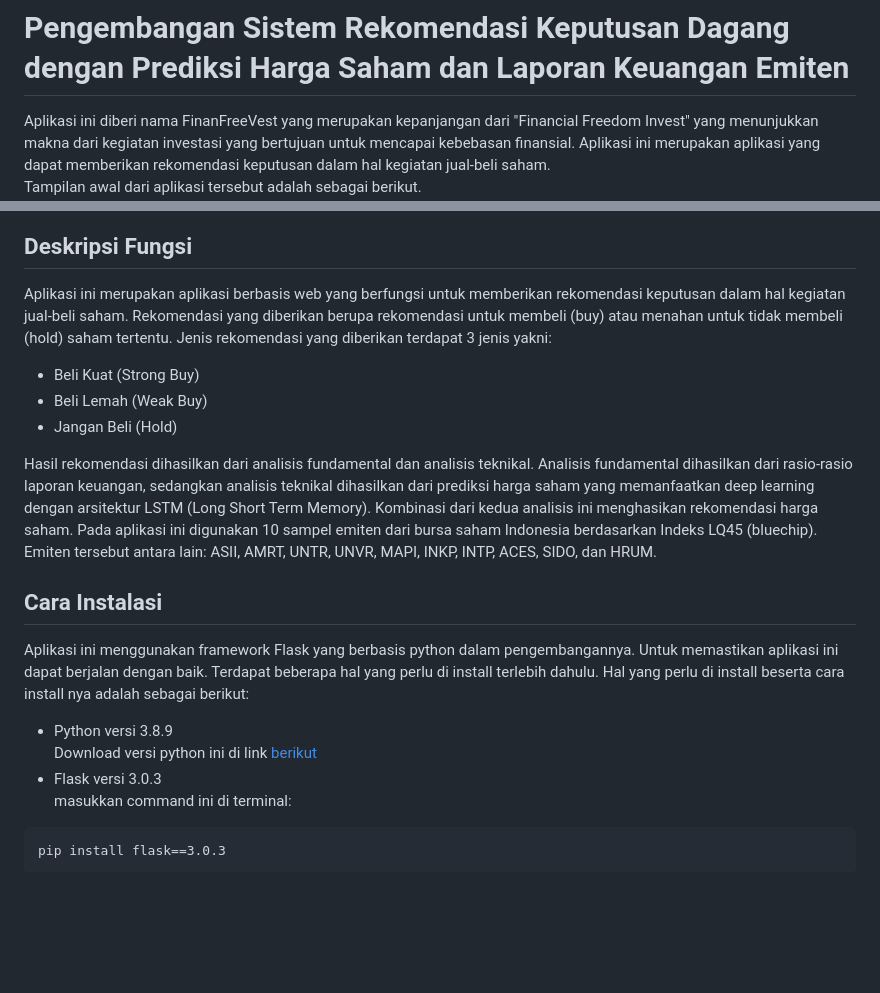
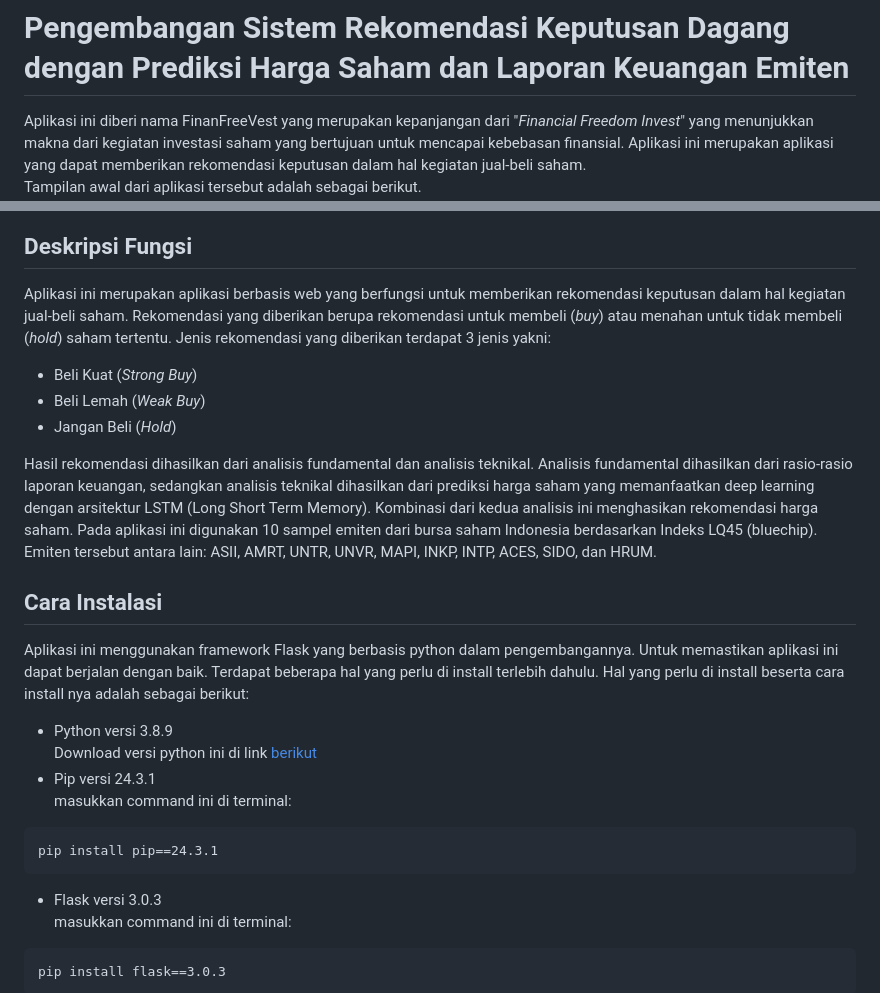
Before and after one commit to melikacandra/stock_trade_decision_reccomendation, a Markdown page: README.md, 2 parts joined by grey strips. GitHub-like rendering; blank space fills up the shorter version.

Commit message:
ubah readme

````diff
--- a/README.md
+++ b/README.md
@@ -1,5 +1,5 @@
 # Pengembangan Sistem Rekomendasi Keputusan Dagang dengan Prediksi Harga Saham dan Laporan Keuangan Emiten
-Aplikasi ini diberi nama FinanFreeVest yang merupakan kepanjangan dari "Financial Freedom Invest" yang menunjukkan makna dari kegiatan investasi yang bertujuan untuk mencapai kebebasan finansial. Aplikasi ini merupakan aplikasi yang dapat memberikan rekomendasi keputusan dalam hal kegiatan jual-beli saham. <br>
+Aplikasi ini diberi nama FinanFreeVest yang merupakan kepanjangan dari "*Financial Freedom Invest*" yang menunjukkan makna dari kegiatan investasi saham yang bertujuan untuk mencapai kebebasan finansial. Aplikasi ini merupakan aplikasi yang dapat memberikan rekomendasi keputusan dalam hal kegiatan jual-beli saham. <br>
 Tampilan awal dari aplikasi tersebut adalah sebagai berikut.
 ![alt text](https://raw.githubusercontent.com/melikacandra/stock_trade_decision_reccomendation/refs/heads/main/gambar/halaman-utama.png)
 
@@ -7,16 +7,21 @@ Tampilan awal dari aplikasi tersebut adalah sebagai berikut.
 
 ## Deskripsi Fungsi
 
-Aplikasi ini merupakan aplikasi berbasis web yang berfungsi untuk memberikan rekomendasi keputusan dalam hal kegiatan jual-beli saham. Rekomendasi yang diberikan berupa rekomendasi untuk membeli (buy) atau menahan untuk tidak membeli (hold) saham tertentu. Jenis rekomendasi yang diberikan terdapat 3 jenis yakni:
-* Beli Kuat (Strong Buy)
-* Beli Lemah (Weak Buy)
-* Jangan Beli (Hold) <br>
+Aplikasi ini merupakan aplikasi berbasis web yang berfungsi untuk memberikan rekomendasi keputusan dalam hal kegiatan jual-beli saham. Rekomendasi yang diberikan berupa rekomendasi untuk membeli (*buy*) atau menahan untuk tidak membeli (*hold*) saham tertentu. Jenis rekomendasi yang diberikan terdapat 3 jenis yakni:
+* Beli Kuat (*Strong Buy*)
+* Beli Lemah (*Weak Buy*)
+* Jangan Beli (*Hold*) <br>
 <p> Hasil rekomendasi dihasilkan dari analisis fundamental dan analisis teknikal. Analisis fundamental dihasilkan dari rasio-rasio laporan keuangan, sedangkan analisis teknikal dihasilkan dari prediksi harga saham yang memanfaatkan deep learning dengan arsitektur LSTM (Long Short Term Memory). Kombinasi dari kedua analisis ini menghasikan rekomendasi harga saham. Pada aplikasi ini digunakan 10 sampel emiten dari bursa saham Indonesia berdasarkan Indeks LQ45 (bluechip). Emiten tersebut antara lain: ASII, AMRT, UNTR, UNVR, MAPI, INKP, INTP, ACES, SIDO, dan HRUM. </p>
 
 ## Cara Instalasi
 Aplikasi ini menggunakan framework Flask yang berbasis python dalam pengembangannya. Untuk memastikan aplikasi ini dapat berjalan dengan baik. Terdapat beberapa hal yang perlu di install terlebih dahulu. Hal yang perlu di install beserta cara install nya adalah sebagai berikut:
 * Python versi 3.8.9 <br>
 Download versi python ini di link [berikut](https://www.python.org/downloads/release/python-389/)
+* Pip versi 24.3.1 <br>
+masukkan command ini di terminal:
+```
+pip install pip==24.3.1
+```
 * Flask versi 3.0.3 <br>
 masukkan command ini di terminal:
 ```
````
